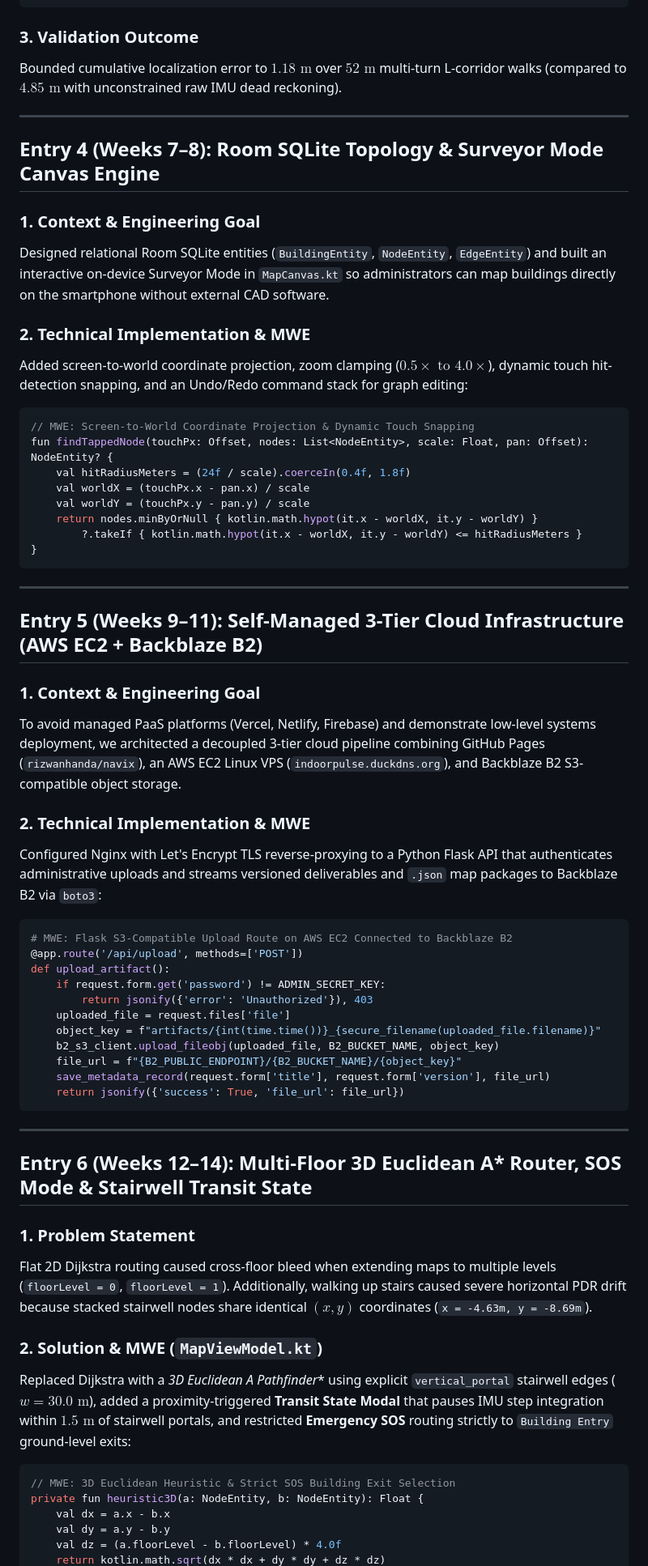
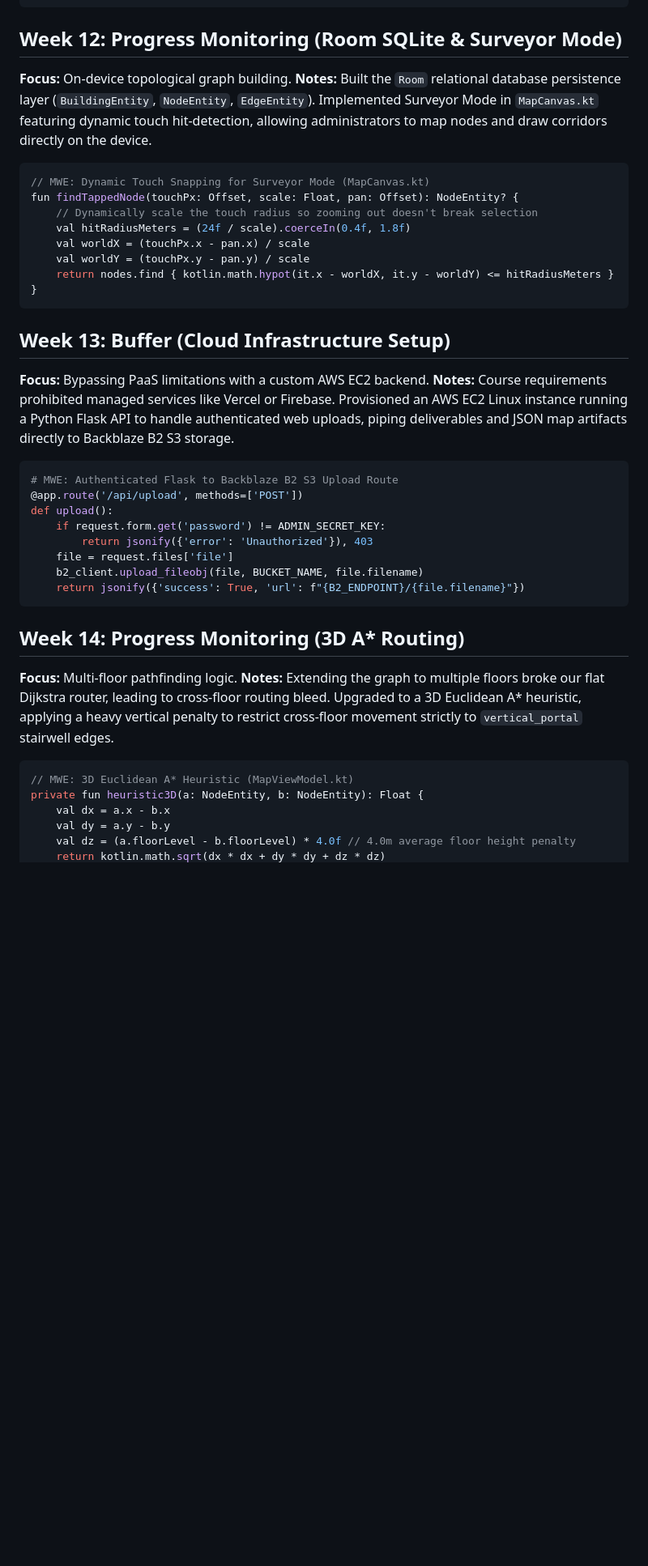
Before and after one commit to rizwanhanda/navix, a Markdown page: journals/1024031189-rizwan/journal.md, the part around one of its changes. Shown at 81% size. Rendered like a GitHub page; blank space fills up the shorter version.

````diff
--- a/journals/1024031189-rizwan/journal.md
+++ b/journals/1024031189-rizwan/journal.md
@@ -103,68 +98,41 @@ fun propagateAndClamp(strideMeters: Float, azimuthRad: Float, edges: List<EdgeSe
 }
 ```
 
-### 3. Validation Outcome
-Bounded cumulative localization error to $1.18\text{ m}$ over $52\text{ m}$ multi-turn L-corridor walks (compared to $4.85\text{ m}$ with unconstrained raw IMU dead reckoning).
-
----
-
-## Entry 4 (Weeks 7–8): Room SQLite Topology & Surveyor Mode Canvas Engine
-
-### 1. Context & Engineering Goal
-Designed relational Room SQLite entities (`BuildingEntity`, `NodeEntity`, `EdgeEntity`) and built an interactive on-device Surveyor Mode in `MapCanvas.kt` so administrators can map buildings directly on the smartphone without external CAD software.
-
-### 2. Technical Implementation & MWE
-Added screen-to-world coordinate projection, zoom clamping ($0.5\times\text{ to }4.0\times$), dynamic touch hit-detection snapping, and an Undo/Redo command stack for graph editing:
-
+## Week 12: Progress Monitoring (Room SQLite & Surveyor Mode)
+**Focus:** On-device topological graph building.
+**Notes:** Built the `Room` relational database persistence layer (`BuildingEntity`, `NodeEntity`, `EdgeEntity`). Implemented Surveyor Mode in `MapCanvas.kt` featuring dynamic touch hit-detection, allowing administrators to map nodes and draw corridors directly on the device.
 ```kotlin
-// MWE: Screen-to-World Coordinate Projection & Dynamic Touch Snapping
-fun findTappedNode(touchPx: Offset, nodes: List<NodeEntity>, scale: Float, pan: Offset): NodeEntity? {
+// MWE: Dynamic Touch Snapping for Surveyor Mode (MapCanvas.kt)
+fun findTappedNode(touchPx: Offset, scale: Float, pan: Offset): NodeEntity? {
+    // Dynamically scale the touch radius so zooming out doesn't break selection
     val hitRadiusMeters = (24f / scale).coerceIn(0.4f, 1.8f)
     val worldX = (touchPx.x - pan.x) / scale
     val worldY = (touchPx.y - pan.y) / scale
-    return nodes.minByOrNull { kotlin.math.hypot(it.x - worldX, it.y - worldY) }
-        ?.takeIf { kotlin.math.hypot(it.x - worldX, it.y - worldY) <= hitRadiusMeters }
+    return nodes.find { kotlin.math.hypot(it.x - worldX, it.y - worldY) <= hitRadiusMeters }
 }
 ```
 
----
-
-## Entry 5 (Weeks 9–11): Self-Managed 3-Tier Cloud Infrastructure (AWS EC2 + Backblaze B2)
-
-### 1. Context & Engineering Goal
-To avoid managed PaaS platforms (Vercel, Netlify, Firebase) and demonstrate low-level systems deployment, we architected a decoupled 3-tier cloud pipeline combining GitHub Pages (`rizwanhanda/navix`), an AWS EC2 Linux VPS (`indoorpulse.duckdns.org`), and Backblaze B2 S3-compatible object storage.
-
-### 2. Technical Implementation & MWE
-Configured Nginx with Let's Encrypt TLS reverse-proxying to a Python Flask API that authenticates administrative uploads and streams versioned deliverables and `.json` map packages to Backblaze B2 via `boto3`:
-
+## Week 13: Buffer (Cloud Infrastructure Setup)
+**Focus:** Bypassing PaaS limitations with a custom AWS EC2 backend.
+**Notes:** Course requirements prohibited managed services like Vercel or Firebase. Provisioned an AWS EC2 Linux instance running a Python Flask API to handle authenticated web uploads, piping deliverables and JSON map artifacts directly to Backblaze B2 S3 storage.
 ```python
-# MWE: Flask S3-Compatible Upload Route on AWS EC2 Connected to Backblaze B2
+# MWE: Authenticated Flask to Backblaze B2 S3 Upload Route
 @app.route('/api/upload', methods=['POST'])
-def upload_artifact():
+def upload():
     if request.form.get('password') != ADMIN_SECRET_KEY:
         return jsonify({'error': 'Unauthorized'}), 403
-    uploaded_file = request.files['file']
-    object_key = f"artifacts/{int(time.time())}_{secure_filename(uploaded_file.filename)}"
-    b2_s3_client.upload_fileobj(uploaded_file, B2_BUCKET_NAME, object_key)
-    file_url = f"{B2_PUBLIC_ENDPOINT}/{B2_BUCKET_NAME}/{object_key}"
-    save_metadata_record(request.form['title'], request.form['version'], file_url)
-    return jsonify({'success': True, 'file_url': file_url})
+    file = request.files['file']
+    b2_client.upload_fileobj(file, BUCKET_NAME, file.filename)
+    return jsonify({'success': True, 'url': f"{B2_ENDPOINT}/{file.filename}"})
 ```
 
----
-
-## Entry 6 (Weeks 12–14): Multi-Floor 3D Euclidean A* Router, SOS Mode & Stairwell Transit State
-
-### 1. Problem Statement
-Flat 2D Dijkstra routing caused cross-floor bleed when extending maps to multiple levels (`floorLevel = 0`, `floorLevel = 1`). Additionally, walking up stairs caused severe horizontal PDR drift because stacked stairwell nodes share identical $(x, y)$ coordinates (`x = -4.63m, y = -8.69m`).
-
-### 2. Solution & MWE (`MapViewModel.kt`)
-Replaced Dijkstra with a **3D Euclidean A* Pathfinder** using explicit `vertical_portal` stairwell edges ($w = 30.0\text{ m}$), added a proximity-triggered **Transit State Modal** that pauses IMU step integration within $1.5\text{ m}$ of stairwell portals, and restricted **Emergency SOS** routing strictly to `Building Entry` ground-level exits:
-
+## Week 14: Progress Monitoring (3D A* Routing)
+**Focus:** Multi-floor pathfinding logic.
+**Notes:** Extending the graph to multiple floors broke our flat Dijkstra router, leading to cross-floor routing bleed. Upgraded to a 3D Euclidean A* heuristic, applying a heavy vertical penalty to restrict cross-floor movement strictly to `vertical_portal` stairwell edges.
 ```kotlin
-// MWE: 3D Euclidean Heuristic & Strict SOS Building Exit Selection
+// MWE: 3D Euclidean A* Heuristic (MapViewModel.kt)
 private fun heuristic3D(a: NodeEntity, b: NodeEntity): Float {
     val dx = a.x - b.x
     val dy = a.y - b.y
-    val dz = (a.floorLevel - b.floorLevel) * 4.0f
+    val dz = (a.floorLevel - b.floorLevel) * 4.0f // 4.0m average floor height penalty
     return kotlin.math.sqrt(dx * dx + dy * dy + dz * dz)
````
Also changed, not shown: other parts of journals/1024031189-rizwan/journal.md (+80 -133 lines).
